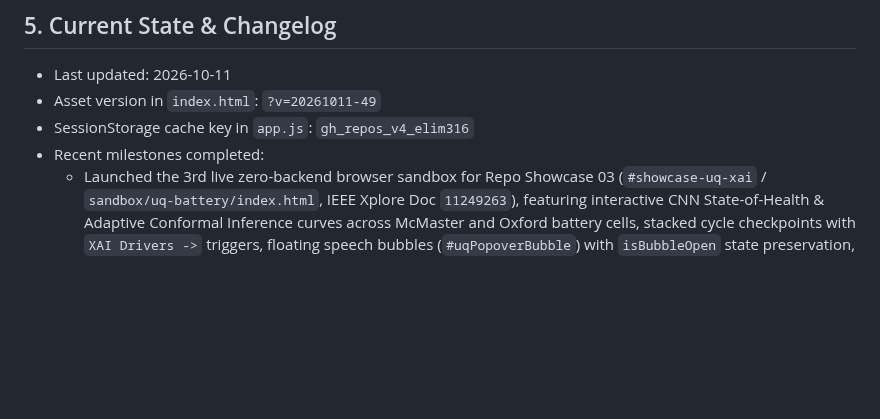
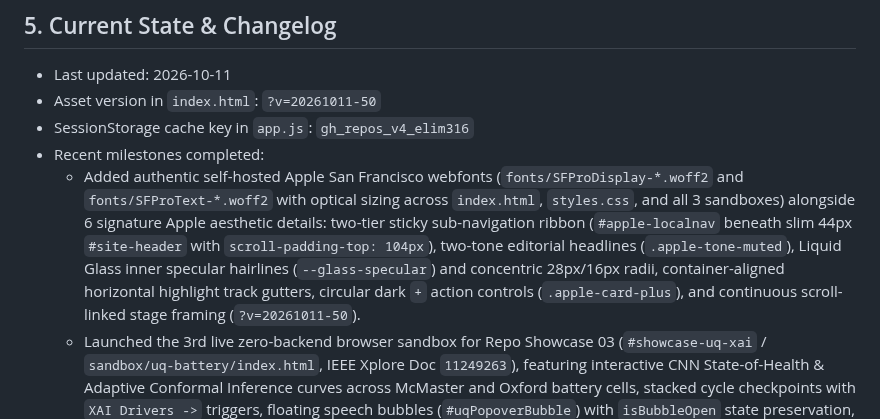
Before and after one commit to elim316/elim316.github.io, a Markdown page: .github/copilot-instructions.md, the part around the change. Rendered like a GitHub page; blank space fills up the shorter version.

Commit message:
feat(ui): sync portfolio and agent handoff (.github/copilot-instructions.md)

```diff
--- a/.github/copilot-instructions.md
+++ b/.github/copilot-instructions.md
@@ -52,9 +52,10 @@ This site is deployed directly via GitHub Pages (`https://elim316.github.io/`) a
 
 ## 5. Current State & Changelog
 - Last updated: 2026-10-11
-- Asset version in `index.html`: `?v=20261011-49`
+- Asset version in `index.html`: `?v=20261011-50`
 - SessionStorage cache key in `app.js`: `gh_repos_v4_elim316`
 - Recent milestones completed:
+  * Added authentic self-hosted Apple San Francisco webfonts (`fonts/SFProDisplay-*.woff2` and `fonts/SFProText-*.woff2` with optical sizing across `index.html`, `styles.css`, and all 3 sandboxes) alongside 6 signature Apple aesthetic details: two-tier sticky sub-navigation ribbon (`#apple-localnav` beneath slim 44px `#site-header` with `scroll-padding-top: 104px`), two-tone editorial headlines (`.apple-tone-muted`), Liquid Glass inner specular hairlines (`--glass-specular`) and concentric 28px/16px radii, container-aligned horizontal highlight track gutters, circular dark `+` action controls (`.apple-card-plus`), and continuous scroll-linked stage framing (`?v=20261011-50`).
   * Launched the 3rd live zero-backend browser sandbox for Repo Showcase 03 (`#showcase-uq-xai` / `sandbox/uq-battery/index.html`, IEEE Xplore Doc `11249263`), featuring interactive CNN State-of-Health & Adaptive Conformal Inference curves across McMaster and Oxford battery cells, stacked cycle checkpoints with `XAI Drivers ->` triggers, floating speech bubbles (`#uqPopoverBubble`) with `isBubbleOpen` state preservation, and a full 4-method XAI attribution report sheet (`?v=20261011-49`).
   * Upgraded Stage 03 (`#showcase-meeting-prep` / `sandbox/meeting-prep/index.html`) with a multi-column Week Calendar + authentic Google Docs Briefing workspace and `isBubbleOpen` persistence (`?v=20261011-45`).
   * Added pop-up explanation speech bubbles (`#tracer-overview-bubble` beneath the 4 SVG steps on Tab 1 `Execution Timeline` with dynamic pointer tail `--step-arrow-x`, plus `#sandboxCoachBubble` floating inside `.canvas-wrapper` of `sandbox/agent-tracer/index.html` tracking active nodes via `network.canvasToDOM()` and `Close Bubble` on Step 4), ordered Stage 02 (`#showcase-agent-tracer`) tabs as `Execution Timeline` first, `200k Memory Meter` second, and `Interactive Sandbox` last, and wrapped `#inspector-title` (`flex-wrap: wrap`) so `Collapse Step Tools` and `<- Overview` stay inside `#right` (`?v=20261010-38`).
```
